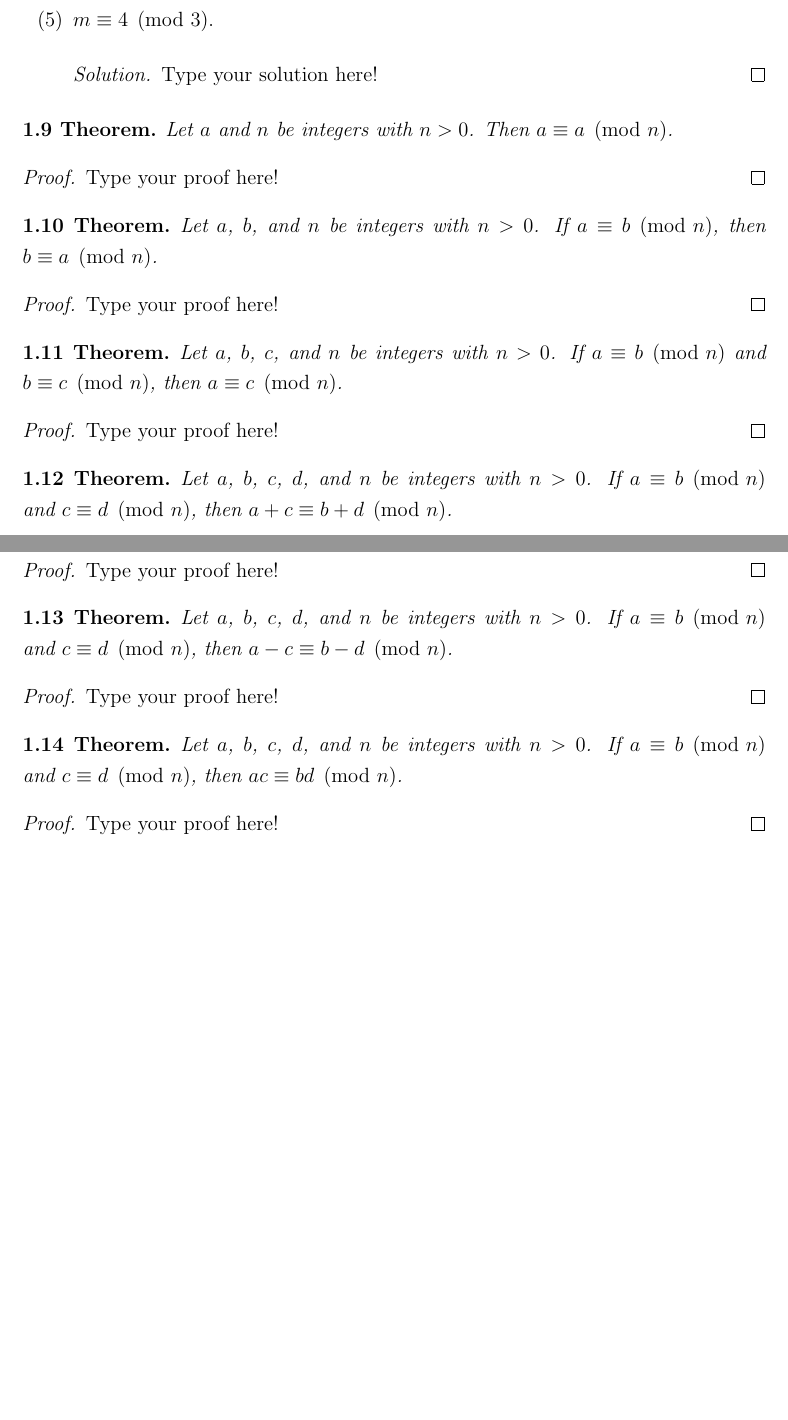
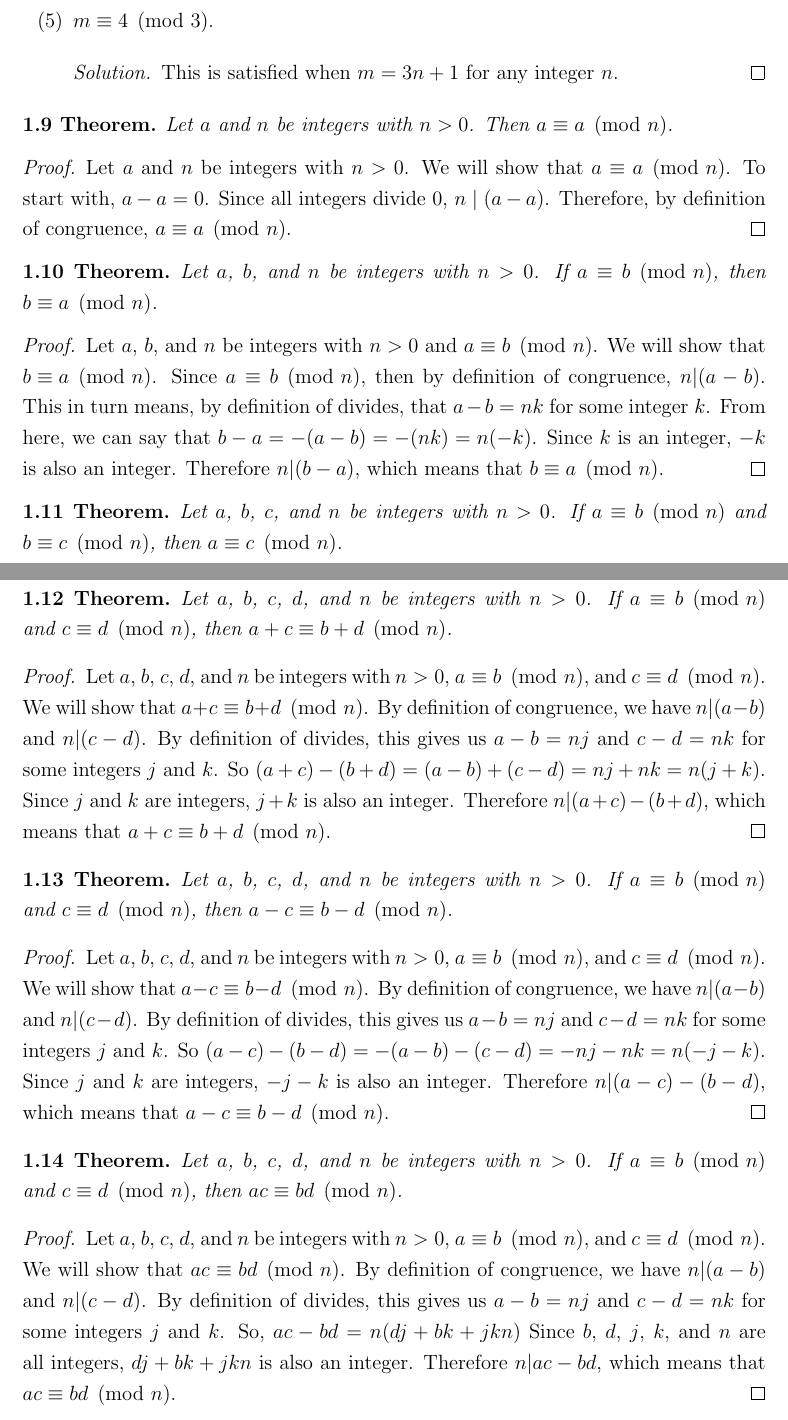
Before and after one commit to ProCynic/328k, a LaTeX problem sheet (hw1/hw1.tex): two parts of pages 2 and 3 of 3 before the commit and two parts of pages 3 and 4 of 4 after it, joined at a grey line, cut so that both start at the same text, the shorter picture padded with empty space. Compiled offline with pdfLaTeX.

Commit message:
completed hw1

```diff
--- a/hw1/hw1.tex
+++ b/hw1/hw1.tex
@@ -162,7 +167,7 @@ characterize all the integers $m$ that satisfy that congruence.
 
     \item[(5)] $m \equiv 4 \pmod{3}$.
     \begin{proof}[Solution]
-    Type your solution here!
+    This is satisfied when $m = 3n + 1$ for any integer $n$.
     \end{proof}
 
 \end{enumerate}
@@ -174,7 +179,10 @@ Let $a$ and $n$ be integers with $n > 0$. Then $a \equiv a
 \end{thm}
 
 \begin{proof}[Proof]
-Type your proof here!
+Let $a$ and $n$ be integers with $n > 0$.  We will show that $a \equiv a
+\pmod{n}$.  To start with, $a - a = 0$.  Since all integers divide 0, $n
+\mid (a - a)$.  Therefore, by definition of congruence, $a \equiv a
+\pmod{n}$.
 \end{proof}
 
 %%%%%%%%%%%%1.10%%%%%%%%%%%%%%%%%%%%%%%%%%%%%%%%%%%%%%%%%%%%%%%%%%%%%
@@ -182,9 +190,10 @@ Type your proof here!
 Let $a$, $b$, and $n$ be integers with $n > 0$. If $a \equiv b
 \pmod{n}$, then ${b \equiv a \pmod{n}}$.
 \end{thm}
-
 \begin{proof}[Proof]
-Type your proof here!
+Let $a$, $b$, and $n$ be integers with $n > 0$ and $a \equiv b
+\pmod{n}$.  We will show that ${b \equiv a \pmod{n}}$.  Since $a \equiv b
+\pmod{n}$, then by definition of congruence, $n|(a - b)$.  This in turn means, by definition of divides, that $a - b = nk$ for some integer $k$.  From here, we can say that $b - a = -(a - b) = -(nk) = n(-k)$.  Since $k$ is an integer, $-k$ is also an integer.  Therefore $n|(b - a)$, which means that ${b \equiv a \pmod{n}}$.
 \end{proof}
 
 %%%%%%%%%%%%1.11%%%%%%%%%%%%%%%%%%%%%%%%%%%%%%%%%%%%%%%%%%%%%%%%%%%%%
@@ -194,7 +203,8 @@ Let $a$, $b$, $c$, and $n$ be integers with $n > 0$. If $a \equiv b
 \end{thm}
 
 \begin{proof}[Proof]
-Type your proof here!
+Let $a$, $b$, $c$, and $n$ be integers with $n > 0$, $a \equiv b
+\pmod{n}$, and ${b \equiv c \pmod{n}}$. We will show $a \equiv c \pmod{n}$.  By definition of congruence, we have $n|(a - b)$ and $n|(b - c)$.  By definition of divides, this gives us $a - b = nj$ and $b - c = nk$ for some integers $j$ and $k$.  So $a - c = (a - b) + (b - c) = nj + nk = n(j + k)$.  Since $j$ and $k$ are integers, $j + k$ is also an integer.  Therefore $n|(a - c)$, which means that $a \equiv c \pmod{n}$.
 \end{proof}
 
 %%%%%%%%%%%%1.12%%%%%%%%%%%%%%%%%%%%%%%%%%%%%%%%%%%%%%%%%%%%%%%%%%%%%
@@ -205,7 +215,8 @@ Let $a$, $b$, $c$, $d$, and $n$ be integers with $n > 0$. If $a
 \end{thm}
 
 \begin{proof}[Proof]
-Type your proof here!
+Let $a$, $b$, $c$, $d$, and $n$ be integers with $n > 0$, $a
+\equiv b \pmod{n}$, and ${c \equiv d \pmod{n}}$. We will show that $a + c \equiv b + d \pmod{n}$.  By definition of congruence, we have $n|(a - b)$ and $n|(c - d)$.  By definition of divides, this gives us $a - b = nj$ and $c - d = nk$ for some integers $j$ and $k$.  So $(a + c) - (b + d) = (a - b) + (c - d) = nj + nk = n(j + k)$.  Since $j$ and $k$ are integers, $j + k$ is also an integer.  Therefore $n|(a + c) - (b + d)$, which means that $a + c \equiv b + d \pmod{n}$.
 \end{proof}
 
 %%%%%%%%%%%%1.13%%%%%%%%%%%%%%%%%%%%%%%%%%%%%%%%%%%%%%%%%%%%%%%%%%%%%
@@ -216,7 +227,8 @@ Let $a$, $b$, $c$, $d$, and $n$ be integers with $n > 0$. If $a
 \end{thm}
 
 \begin{proof}[Proof]
-Type your proof here!
+Let $a$, $b$, $c$, $d$, and $n$ be integers with $n > 0$, $a
+\equiv b \pmod{n}$, and ${c \equiv d \pmod{n}}$. We will show that $a - c \equiv b - d \pmod{n}$.  By definition of congruence, we have $n|(a - b)$ and $n|(c - d)$.  By definition of divides, this gives us $a - b = nj$ and $c - d = nk$ for some integers $j$ and $k$.  So $(a - c) - (b - d) = -(a - b) - (c - d) = -nj - nk = n(-j - k)$.  Since $j$ and $k$ are integers, $-j - k$ is also an integer.  Therefore $n|(a - c) - (b - d)$, which means that $a - c \equiv b - d \pmod{n}$.
 \end{proof}
 
 %%%%%%%%%%%%1.14%%%%%%%%%%%%%%%%%%%%%%%%%%%%%%%%%%%%%%%%%%%%%%%%%%%%%
@@ -227,8 +239,8 @@ $ac \equiv bd \pmod{n}$.
 \end{thm}
 
 \begin{proof}[Proof]
-Type your proof here!
-\end{proof}
+Let $a$, $b$, $c$, $d$, and $n$ be integers with $n > 0$, $a
+\equiv b \pmod{n}$, and ${c \equiv d \pmod{n}}$. We will show that $ac \equiv bd \pmod{n}$.  By definition of congruence, we have $n|(a - b)$ and $n|(c - d)$.  By definition of divides, this gives us $a - b = nj$ and $c - d = nk$ for some integers $j$ and $k$. So, $ac - bd = n(dj + bk + jkn)$ Since $b$, $d$, $j$, $k$, and $n$ are all integers, $dj + bk + jkn$ is also an integer.  Therefore $n|ac - bd$, which means that $ac \equiv bd \pmod{n}$.\end{proof}
 
 
 \end{document}
```
Also changed, not shown: hw1/hw1.tex (35 more changed lines).
